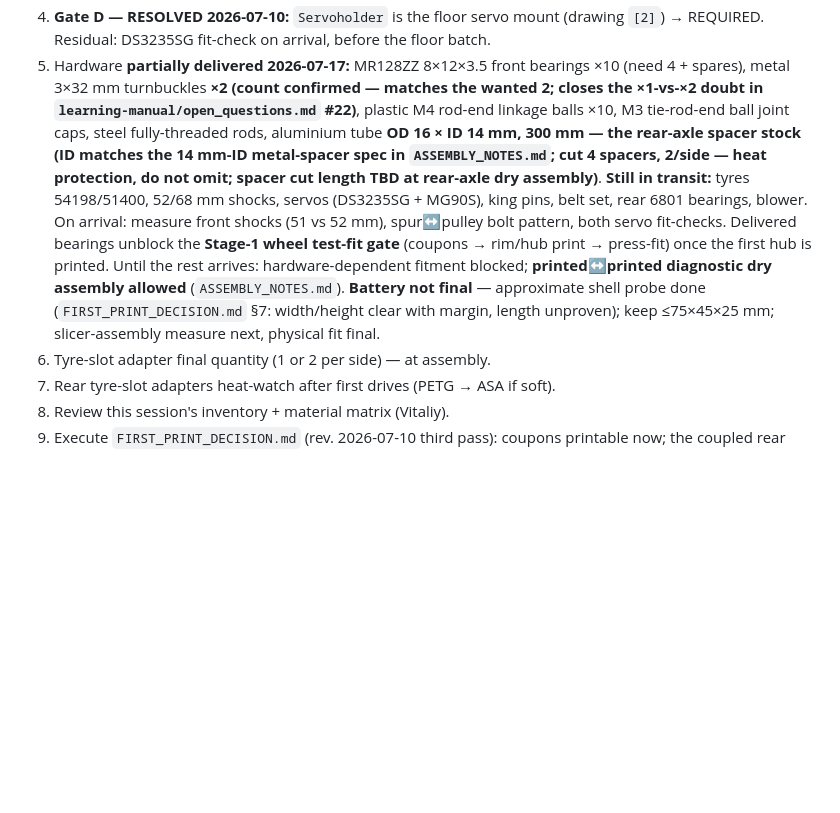
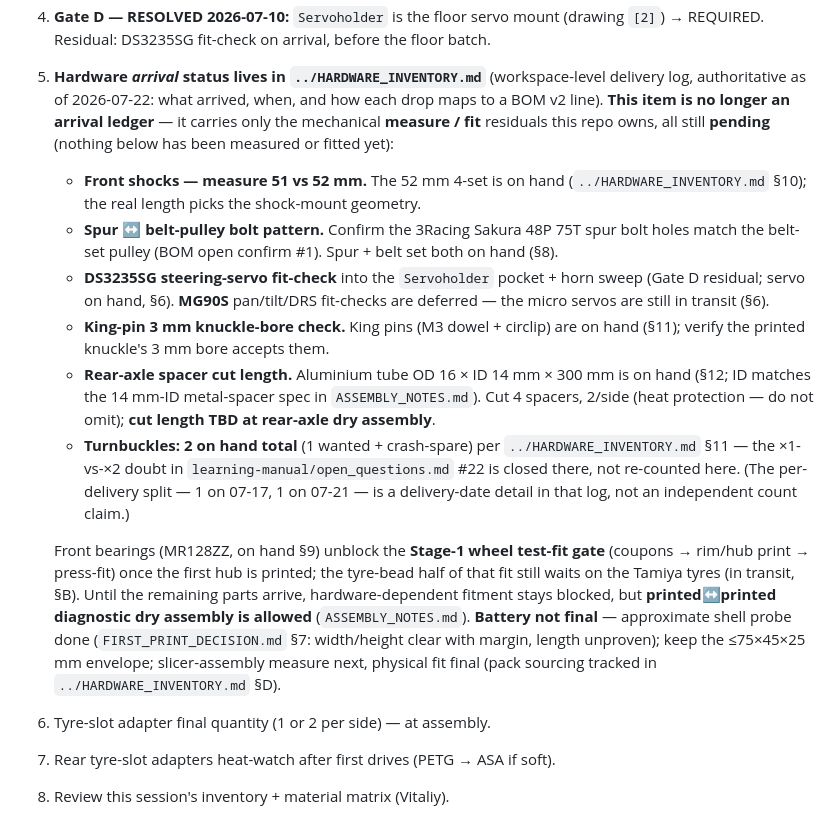
Before and after one commit to beforethenexttolast/w17-3d-codex, a Markdown page: GENERAL_PLAN.md, the part around the change. Rendered like a GitHub page; blank space fills up the shorter version.

Commit message:
docs: stop this repo tracking arrivals; point to HARDWARE_INVENTORY.md
GENERAL_PLAN.md item 5 and B_component_envelope_register.md had drifted into
a second, independently maintained arrival ledger that went stale after the
2026-07-21 drop and the 2026-07-22 owner confirmations. Reconcile both against
the now-canonical ../HARDWARE_INVENTORY.md so this repo keeps only its real job:
mechanical measure / fit / mount / envelope work.

- GENERAL_PLAN.md item 5: rewritten so *arrival* status points to
  ../HARDWARE_INVENTORY.md and the item keeps only the pending mechanical
  residuals (front-shock 51 vs 52 mm, spur<->pulley bolt pattern, DS3235SG +
  MG90S fit-checks, king-pin 3 mm knuckle-bore, rear-axle spacer cut length).
  Turnbuckle wording reframed as "2 on hand total (1 wanted + crash-spare)",
  no longer an independent count claim.
- B_component_envelope_register.md: added a note that HAND/TRANSIT mean
  measurement-readiness (not an arrival ledger; arrival authority is
  ../HARDWARE_INVENTORY.md); flipped TRANSIT->HAND for genuinely on-hand items
  (ESC, DS3235SG, blower, UBEC/amp/RX); corrected the VID-WIFI on-hand note
  (BL-M8812EU2 is on hand, §1). MG90S/magnets/rear shock/tyres stay TRANSIT.

No gate changes; no measure/fit verdict invented; ../HARDWARE_INVENTORY.md
not touched.

Co-Authored-By: Claude Opus 4.8 (1M context) <noreply@anthropic.com>

```diff
--- a/GENERAL_PLAN.md
+++ b/GENERAL_PLAN.md
@@ -116,23 +116,38 @@ Tracked here until resolved; details in `MODEL_INVENTORY.md`:
    remains open.**
 4. **Gate D — RESOLVED 2026-07-10:** `Servoholder` is the floor servo mount (drawing
    `[2]`) → REQUIRED. Residual: DS3235SG fit-check on arrival, before the floor batch.
-5. Hardware **partially delivered 2026-07-17:** MR128ZZ 8×12×3.5 front bearings ×10
-   (need 4 + spares), metal 3×32 mm turnbuckles **×2 (count confirmed — matches the
-   wanted 2; closes the ×1-vs-×2 doubt in `learning-manual/open_questions.md` #22)**,
-   plastic M4 rod-end linkage balls ×10, M3 tie-rod-end ball joint caps, steel
-   fully-threaded rods, aluminium tube **OD 16 × ID 14 mm, 300 mm — the rear-axle
-   spacer stock (ID matches the 14 mm-ID metal-spacer spec in `ASSEMBLY_NOTES.md`;
-   cut 4 spacers, 2/side — heat protection, do not omit; spacer cut length TBD at
-   rear-axle dry assembly)**.
-   **Still in transit:** tyres 54198/51400, 52/68 mm shocks, servos (DS3235SG + MG90S),
-   king pins, belt set, rear 6801 bearings, blower. On arrival: measure front shocks
-   (51 vs 52 mm), spur↔pulley bolt pattern, both servo fit-checks. Delivered bearings
-   unblock the **Stage-1 wheel test-fit gate** (coupons → rim/hub print → press-fit)
-   once the first hub is printed. Until the rest arrives:
-   hardware-dependent fitment blocked; **printed↔printed diagnostic dry assembly allowed**
-   (`ASSEMBLY_NOTES.md`). **Battery not final** — approximate shell probe done
-   (`FIRST_PRINT_DECISION.md` §7: width/height clear with margin, length unproven);
-   keep ≤75×45×25 mm; slicer-assembly measure next, physical fit final.
+5. **Hardware *arrival* status lives in `../HARDWARE_INVENTORY.md`** (workspace-level
+   delivery log, authoritative as of 2026-07-22: what arrived, when, and how each drop
+   maps to a BOM v2 line). **This item is no longer an arrival ledger** — it carries only
+   the mechanical **measure / fit** residuals this repo owns, all still **pending**
+   (nothing below has been measured or fitted yet):
+   - **Front shocks — measure 51 vs 52 mm.** The 52 mm 4-set is on hand
+     (`../HARDWARE_INVENTORY.md` §10); the real length picks the shock-mount geometry.
+   - **Spur ↔ belt-pulley bolt pattern.** Confirm the 3Racing Sakura 48P 75T spur bolt
+     holes match the belt-set pulley (BOM open confirm #1). Spur + belt set both on hand (§8).
+   - **DS3235SG steering-servo fit-check** into the `Servoholder` pocket + horn sweep
+     (Gate D residual; servo on hand, §6). **MG90S** pan/tilt/DRS fit-checks are deferred —
+     the micro servos are still in transit (§6).
+   - **King-pin 3 mm knuckle-bore check.** King pins (M3 dowel + circlip) are on hand
+     (§11); verify the printed knuckle's 3 mm bore accepts them.
+   - **Rear-axle spacer cut length.** Aluminium tube OD 16 × ID 14 mm × 300 mm is on hand
+     (§12; ID matches the 14 mm-ID metal-spacer spec in `ASSEMBLY_NOTES.md`). Cut 4
+     spacers, 2/side (heat protection — do not omit); **cut length TBD at rear-axle dry
+     assembly**.
+   - **Turnbuckles:** **2 on hand total** (1 wanted + crash-spare) per
+     `../HARDWARE_INVENTORY.md` §11 — the ×1-vs-×2 doubt in
+     `learning-manual/open_questions.md` #22 is closed there, not re-counted here. (The
+     per-delivery split — 1 on 07-17, 1 on 07-21 — is a delivery-date detail in that log,
+     not an independent count claim.)
+
+   Front bearings (MR128ZZ, on hand §9) unblock the **Stage-1 wheel test-fit gate**
+   (coupons → rim/hub print → press-fit) once the first hub is printed; the tyre-bead half
+   of that fit still waits on the Tamiya tyres (in transit, §B). Until the remaining parts
+   arrive, hardware-dependent fitment stays blocked, but **printed↔printed diagnostic dry
+   assembly is allowed** (`ASSEMBLY_NOTES.md`). **Battery not final** — approximate shell
+   probe done (`FIRST_PRINT_DECISION.md` §7: width/height clear with margin, length
+   unproven); keep the ≤75×45×25 mm envelope; slicer-assembly measure next, physical fit
+   final (pack sourcing tracked in `../HARDWARE_INVENTORY.md` §D).
 6. Tyre-slot adapter final quantity (1 or 2 per side) — at assembly.
 7. Rear tyre-slot adapters heat-watch after first drives (PETG → ASA if soft).
 8. Review this session's inventory + material matrix (Vitaliy).
```
Also changed, not shown: 10_assembly_architecture/B_component_envelope_register.md (+16 -9 lines).
